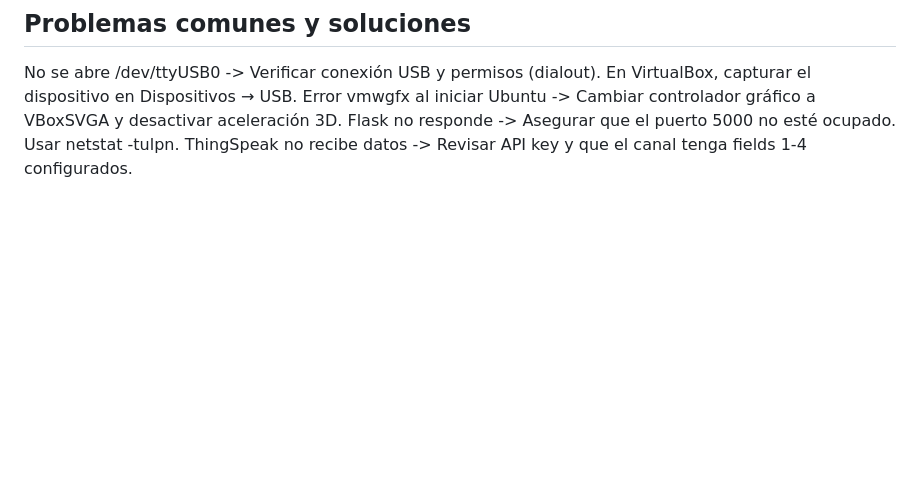
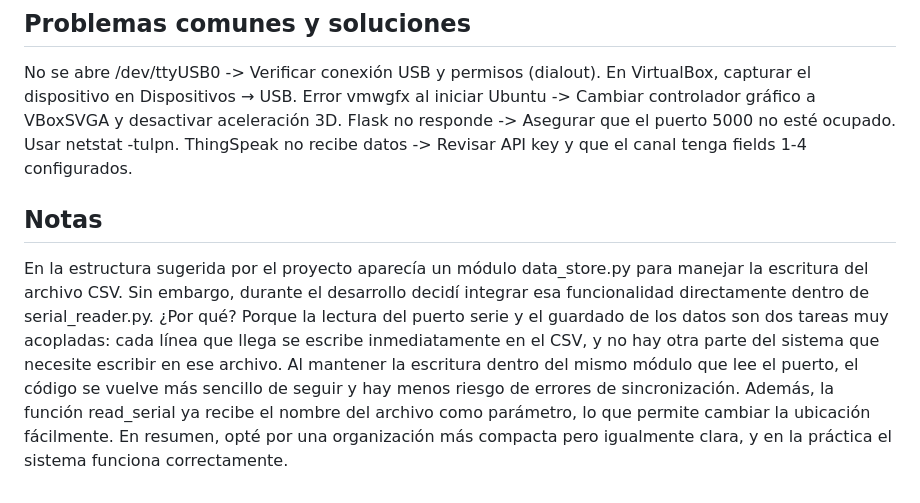
Before and after one commit to L4nBurguesa/sistema-monitoreo-esp32-python, a Markdown page: README.md, the part around the change. Rendered like a GitHub page; blank space fills up the shorter version.

Commit message:
Update README with notes on code organization changes
Integrate CSV writing functionality into serial_reader.py for better cohesion and simplicity.

```diff
--- a/README.md
+++ b/README.md
@@ -105,3 +105,8 @@ No se abre /dev/ttyUSB0	-> Verificar conexión USB y permisos (dialout). En Virt
 Error vmwgfx al iniciar Ubuntu	-> Cambiar controlador gráfico a VBoxSVGA y desactivar aceleración 3D.
 Flask no responde	-> Asegurar que el puerto 5000 no esté ocupado. Usar netstat -tulpn.
 ThingSpeak no recibe datos	-> Revisar API key y que el canal tenga fields 1-4 configurados.
+
+
+## Notas
+
+En la estructura sugerida por el proyecto aparecía un módulo data_store.py para manejar la escritura del archivo CSV. Sin embargo, durante el desarrollo decidí integrar esa funcionalidad directamente dentro de serial_reader.py. ¿Por qué? Porque la lectura del puerto serie y el guardado de los datos son dos tareas muy acopladas: cada línea que llega se escribe inmediatamente en el CSV, y no hay otra parte del sistema que necesite escribir en ese archivo. Al mantener la escritura dentro del mismo módulo que lee el puerto, el código se vuelve más sencillo de seguir y hay menos riesgo de errores de sincronización. Además, la función read_serial ya recibe el nombre del archivo como parámetro, lo que permite cambiar la ubicación fácilmente. En resumen, opté por una organización más compacta pero igualmente clara, y en la práctica el sistema funciona correctamente.
```
